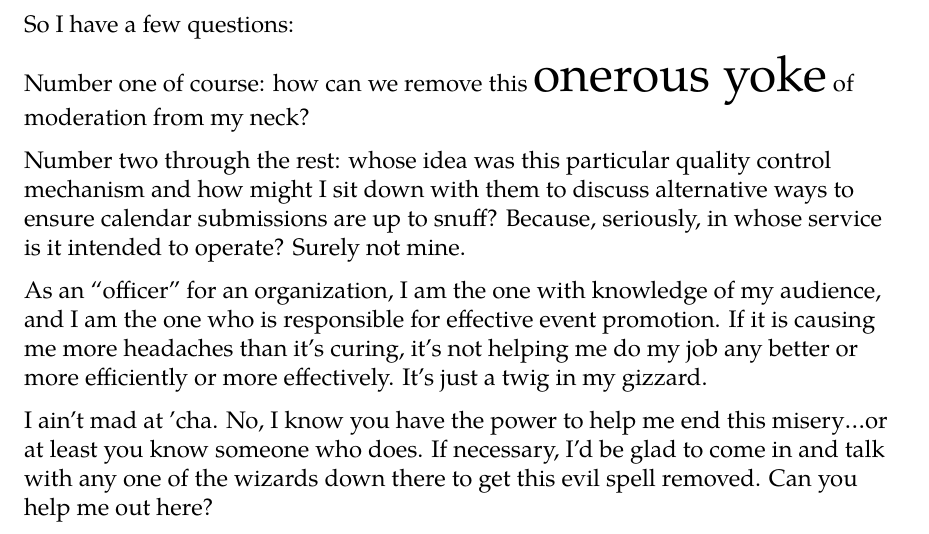
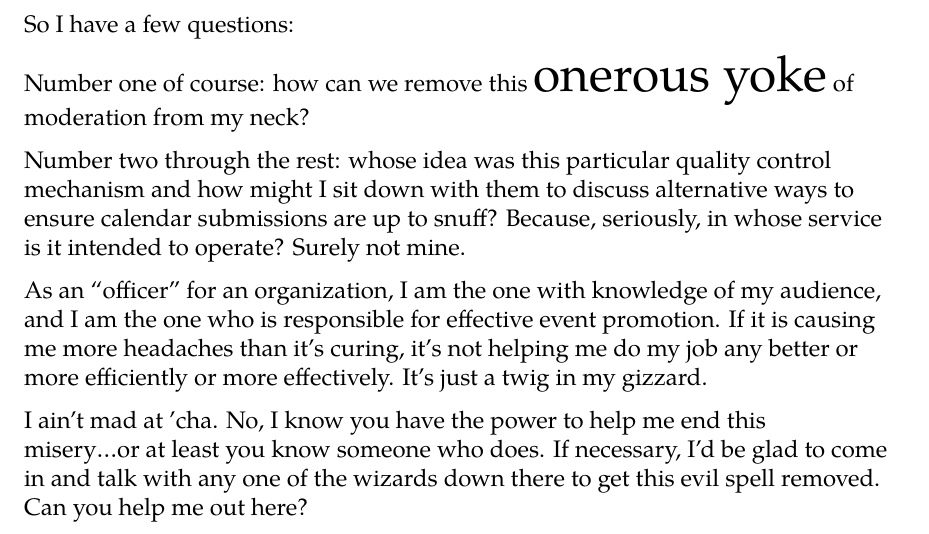
Before and after one commit to emerham/onerous-yoke, a LaTeX paper (onerous yoke.tex): part of the page, cut so that both start at the same text. Compiled offline with XeLaTeX; a missing font is replaced by an installed copy or a similar font.

```diff
--- a/onerous yoke.tex
+++ b/onerous yoke.tex
@@ -87,7 +87,7 @@
 It's just a twig in my gizzard.
 
 I ain't mad at 'cha.
-No, I know you have the power to help me end this misery\ldots or at least you know someone who does.
+No, I know you have the power to help me end this \\misery\ldots or at least you know someone who does.
 If necessary, I'd be glad to come in and talk with any one of the wizards down there to get this evil spell removed.
 Can you help me out here?
 \end{document}
```
Also changed, not shown: .latexmkrc, out/onerous yoke.pdf.
